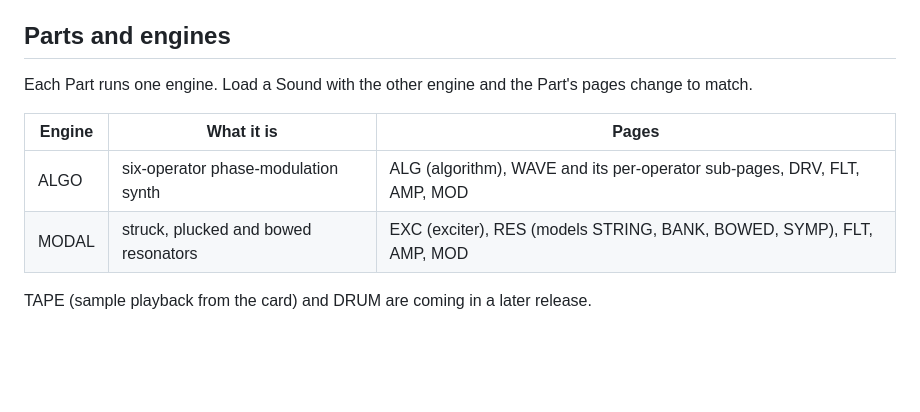
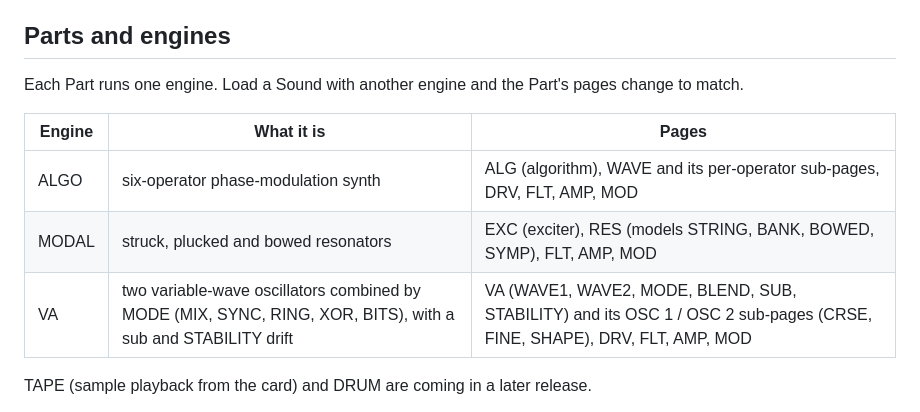
Before and after one commit to joegiralt/chimera-releases, a Markdown page: GETTING-STARTED.md, the part around the change. GitHub-like rendering; blank space fills up the shorter version.

Commit message:
Engines table: VA

```diff
--- a/GETTING-STARTED.md
+++ b/GETTING-STARTED.md
@@ -42,12 +42,13 @@ Each cell shows its value as a number and a bar. Changes glide rather than jump,
 
 ## Parts and engines
 
-Each Part runs one engine. Load a Sound with the other engine and the Part's pages change to match.
+Each Part runs one engine. Load a Sound with another engine and the Part's pages change to match.
 
 | Engine | What it is | Pages |
 |---|---|---|
 | ALGO | six-operator phase-modulation synth | ALG (algorithm), WAVE and its per-operator sub-pages, DRV, FLT, AMP, MOD |
 | MODAL | struck, plucked and bowed resonators | EXC (exciter), RES (models STRING, BANK, BOWED, SYMP), FLT, AMP, MOD |
+| VA | two variable-wave oscillators combined by MODE (MIX, SYNC, RING, XOR, BITS), with a sub and STABILITY drift | VA (WAVE1, WAVE2, MODE, BLEND, SUB, STABILITY) and its OSC 1 / OSC 2 sub-pages (CRSE, FINE, SHAPE), DRV, FLT, AMP, MOD |
 
 TAPE (sample playback from the card) and DRUM are coming in a later release.
 
```
